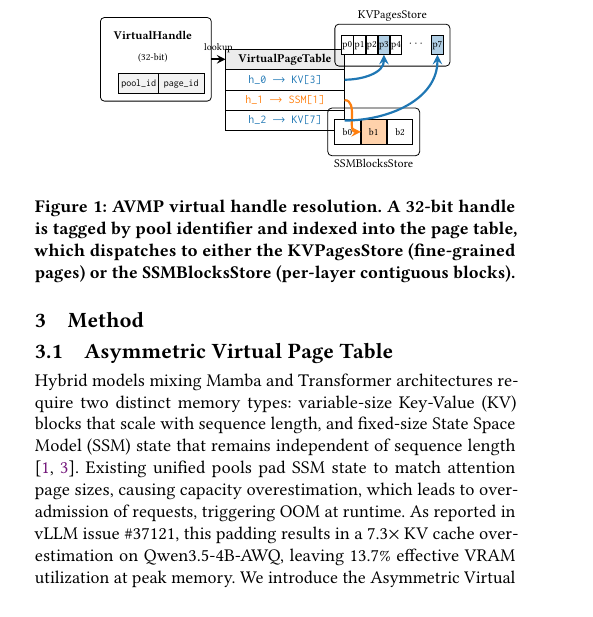
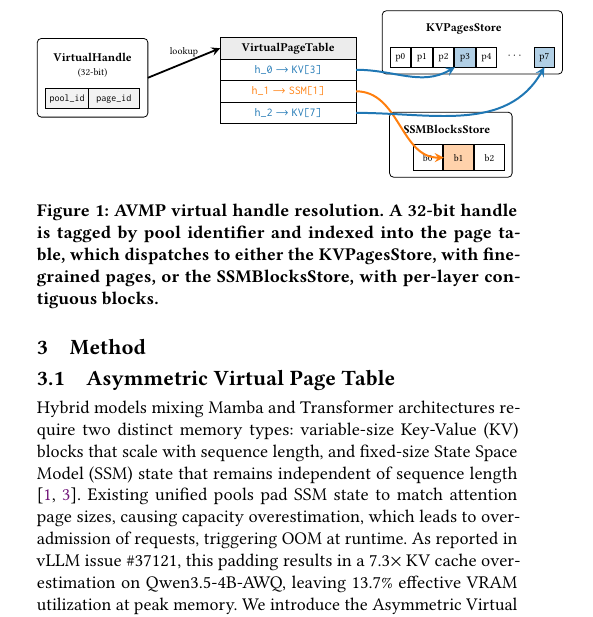
Before and after one commit to codepawl/cachepawl, a LaTeX paper (research/avmp/paper.tex, which reads research/avmp/sections/03-method.tex): part of one column of page 2 of 6, cut so that both start at the same text. Compiled offline with pdfLaTeX.

Commit message:
fix(paper): Figure 1 redesign with bit-layout and Figure 3 legend below chart
Two iterations on top of the original PR #34 layout fixes:

1. Figure 1 (page table structure, TikZ): redesigned with absolute
   coordinates and a dedicated handlebox container. The VirtualHandle
   now shows an explicit pool_id and page_id bit layout side-by-side
   in shaded sub-boxes. Page table entries use named coordinate
   anchors (r0, r1, r2) so per-row dispatch arrows route into
   specific store cells (kvp3, ssmb1, kvp7) rather than into the
   store boundary. All five identifier underscores escaped for LaTeX
   text mode.

2. Figure 3 (Cross-allocator OOM comparison): legend was overlapping
   the agentic_burst bars at loc='best'. Moved the legend below the
   chart using loc='upper center', bbox_to_anchor=(0.5, -0.18),
   ncol=4. The legend now sits between the x-axis labels and the
   figure caption, leaving the full plot area free for the bars.

Build remains clean with zero overfull hboxes and zero undefined
references; PDF stays at 7 pages.

```diff
--- a/research/avmp/sections/03-method.tex
+++ b/research/avmp/sections/03-method.tex
@@ -25,74 +25,133 @@ We assign native page sizes per pool. KV pages scale by \texttt{attention\_page\
 
 \definecolor{kvblue}{HTML}{1F77B4}
 \definecolor{ssmorange}{HTML}{FF7F0E}
+
 \begin{figure}[t]
 \centering
 \begin{tikzpicture}[
-    font=\scriptsize,
-    every node/.style={outer sep=0pt},
-    bitbox/.style={draw, minimum height=3.5mm, font=\tiny,
-                   inner sep=1pt, fill=gray!10},
-    ptrow/.style={draw, minimum width=21mm, minimum height=3.6mm,
-                  align=left, inner ysep=0.6pt, inner xsep=1.5pt,
-                  font=\scriptsize},
-    pthdr/.style={ptrow, font=\scriptsize\bfseries, align=center,
-                  fill=gray!15},
-    pcell/.style={draw, minimum width=2.0mm, minimum height=3.4mm,
-                  inner sep=0pt, font=\tiny, fill=white},
-    bcell/.style={draw, minimum width=4.5mm, minimum height=4.4mm,
-                  inner sep=0pt, font=\tiny, fill=white},
-    kvarrow/.style={->, line width=1.1pt, kvblue},
-    ssmarrow/.style={->, line width=1.1pt, ssmorange},
-    lookup/.style={->, line width=0.9pt},
-  ]
-  % ===== VirtualHandle (left column) =====
-  \node[font=\scriptsize\bfseries] (htitle) at (0,0) {VirtualHandle};
-  \node[font=\tiny, below=0.3mm of htitle] (hsub) {(32-bit)};
-  \node[bitbox, minimum width=7mm, below=1mm of hsub.south,
-        xshift=-2.5mm] (pool) {\texttt{pool\_id}};
-  \node[bitbox, minimum width=8mm, right=0pt of pool]
-        (page) {\texttt{page\_id}};
-  \node[draw, rounded corners=2pt, fit=(htitle)(pool)(page),
-        inner sep=1.3mm] (h) {};
+font=\scriptsize,
+every node/.style={outer sep=0pt},
+bitbox/.style={
+draw,
+minimum height=3.5mm,
+font=\tiny,
+inner sep=1pt,
+fill=gray!10
+},
+ptrow/.style={
+draw,
+minimum width=24mm,
+minimum height=3.8mm,
+align=left,
+inner ysep=0.8pt,
+inner xsep=1.8pt,
+font=\scriptsize
+},
+pthdr/.style={
+ptrow,
+font=\scriptsize\bfseries,
+align=center,
+fill=gray!15
+},
+pcell/.style={
+draw,
+minimum width=3.6mm,
+minimum height=3.5mm,
+inner sep=0pt,
+font=\tiny,
+fill=white
+},
+bcell/.style={
+draw,
+minimum width=5.2mm,
+minimum height=4.5mm,
+inner sep=0pt,
+font=\tiny,
+fill=white
+},
+kvarrow/.style={->, line width=1.0pt, kvblue},
+ssmarrow/.style={->, line width=1.0pt, ssmorange},
+lookup/.style={->, line width=0.9pt}
+]
 
-  % ===== VirtualPageTable (middle column) =====
-  \node[pthdr, anchor=west] (pthdr) at ([xshift=2.5mm] h.east)
-        {VirtualPageTable};
-  \node[ptrow, below=0pt of pthdr.south west, anchor=north west]
-        (r0) {\textcolor{kvblue}{\texttt{h\_0 $\to$ KV[3]}}};
-  \node[ptrow, below=0pt of r0.south west, anchor=north west]
-        (r1) {\textcolor{ssmorange}{\texttt{h\_1 $\to$ SSM[1]}}};
-  \node[ptrow, below=0pt of r1.south west, anchor=north west]
-        (r2) {\textcolor{kvblue}{\texttt{h\_2 $\to$ KV[7]}}};
+% ===== VirtualHandle: left column =====
+\node[font=\scriptsize\bfseries] (htitle) at (0,0.55) {VirtualHandle};
+\node[font=\tiny] (hsub) at (0,0.27) {(32-bit)};
 
-  % ===== KVPagesStore (top right) =====
-  \node[pcell] (kvp0) at ([xshift=0.5mm, yshift=2.5mm] pthdr.east) {p0};
-  \node[pcell, right=0.15mm of kvp0] (kvp1) {p1};
-  \node[pcell, right=0.15mm of kvp1] (kvp2) {p2};
-  \node[pcell, right=0.15mm of kvp2, fill=kvblue!35] (kvp3) {p3};
-  \node[pcell, right=0.15mm of kvp3] (kvp4) {p4};
-  \node[font=\tiny, right=0.15mm of kvp4] (kvdots) {$\cdots$};
-  \node[pcell, right=0.15mm of kvdots, fill=kvblue!35] (kvp7) {p7};
-  \node[draw, rounded corners=2pt, fit=(kvp0)(kvp7),
-        inner xsep=1.2mm, inner ysep=2mm,
-        label={[font=\scriptsize, yshift=-0.5mm]above:KVPagesStore}]
-        (kvbox) {};
+\node[bitbox, minimum width=7.5mm] (pool) at (-0.45,-0.18)
+{\texttt{pool\_id}};
+\node[bitbox, minimum width=9.0mm, anchor=west] (page) at (pool.east)
+{\texttt{page\_id}};
 
-  % ===== SSMBlocksStore (bottom right) =====
-  \node[bcell] (ssmb0) at ([xshift=0.5mm, yshift=-2mm] r2.east) {b0};
-  \node[bcell, right=0.15mm of ssmb0, fill=ssmorange!35] (ssmb1) {b1};
-  \node[bcell, right=0.15mm of ssmb1] (ssmb2) {b2};
-  \node[draw, rounded corners=2pt, fit=(ssmb0)(ssmb2),
-        inner xsep=1.2mm, inner ysep=2mm,
-        label={[font=\scriptsize, yshift=0.5mm]below:SSMBlocksStore}]
-        (ssmbox) {};
+\node[
+draw,
+rounded corners=2pt,
+fit=(htitle)(hsub)(pool)(page),
+inner sep=1.5mm
+] (hbox) {};
 
-  % ===== Arrows =====
-  \draw[lookup] (h.east) -- node[above, font=\tiny] {lookup}
-                            (pthdr.west);
-  \draw[kvarrow]  (r0.east) to[out=0, in=270] (kvp3.south);
-  \draw[ssmarrow] (r1.east) to[out=0, in=180] (ssmb1.west);
-  \draw[kvarrow]  (r2.east) to[out=0, in=270] (kvp7.south);
+% ===== VirtualPageTable: middle column =====
+\node[pthdr, anchor=north west] (pthdr) at (2.25,0.90)
+{VirtualPageTable};
+
+\node[ptrow, anchor=north west] (r0) at (pthdr.south west)
+{\textcolor{kvblue}{\texttt{h\_0} $\to$ \texttt{KV[3]}}};
+
+\node[ptrow, anchor=north west] (r1) at (r0.south west)
+{\textcolor{ssmorange}{\texttt{h\_1} $\to$ \texttt{SSM[1]}}};
+
+\node[ptrow, anchor=north west] (r2) at (r1.south west)
+{\textcolor{kvblue}{\texttt{h\_2} $\to$ \texttt{KV[7]}}};
+
+% ===== KVPagesStore: top right =====
+\node[font=\scriptsize\bfseries] (kvtitle) at (6.55,1.05)
+{KVPagesStore};
+
+\node[pcell, anchor=west] (kvp0) at (5.25,0.55) {p0};
+\node[pcell, right=0.2mm of kvp0] (kvp1) {p1};
+\node[pcell, right=0.2mm of kvp1] (kvp2) {p2};
+\node[pcell, right=0.2mm of kvp2, fill=kvblue!35] (kvp3) {p3};
+\node[pcell, right=0.2mm of kvp3] (kvp4) {p4};
+\node[font=\tiny, right=0.8mm of kvp4] (kvdots) {$\cdots$};
+\node[pcell, right=0.8mm of kvdots, fill=kvblue!35] (kvp7) {p7};
+
+\node[
+draw,
+rounded corners=2pt,
+fit=(kvtitle)(kvp0)(kvp7),
+inner xsep=1.4mm,
+inner ysep=1.2mm
+] (kvbox) {};
+
+% ===== SSMBlocksStore: bottom right =====
+\node[font=\scriptsize\bfseries] (ssmtitle) at (6.25,-0.72)
+{SSMBlocksStore};
+
+\node[bcell, anchor=west] (ssmb0) at (5.65,-1.22) {b0};
+\node[bcell, right=0.25mm of ssmb0, fill=ssmorange!35] (ssmb1) {b1};
+\node[bcell, right=0.25mm of ssmb1] (ssmb2) {b2};
+
+\node[
+draw,
+rounded corners=2pt,
+fit=(ssmtitle)(ssmb0)(ssmb2),
+inner xsep=1.4mm,
+inner ysep=1.2mm
+] (ssmbox) {};
+
+% ===== Arrows =====
+\draw[lookup]
+(hbox.east) -- node[above, font=\tiny] {lookup} (pthdr.west);
+
+\draw[kvarrow]
+(r0.east) to[out=0,in=210] (kvp3.south west);
+
+\draw[ssmarrow]
+(r1.east) to[out=0,in=180] (ssmb1.west);
+
+\draw[kvarrow]
+(r2.east) to[out=0,in=240] (kvp7.south);
+
 \end{tikzpicture}
-\caption{AVMP virtual handle resolution. A 32-bit handle is tagged by pool identifier and indexed into the page table, which dispatches to either the KVPagesStore (fine-grained pages) or the SSMBlocksStore (per-layer contiguous blocks).}
+\caption{AVMP virtual handle resolution. A 32-bit handle is tagged by pool identifier and indexed into the page table, which dispatches to either the KVPagesStore, with fine-grained pages, or the SSMBlocksStore, with per-layer contiguous blocks.}
 \label{fig:page-table-structure}
```
Also changed, not shown: research/avmp/sections/03-method.tex (2 more changed lines), 1 other file.
